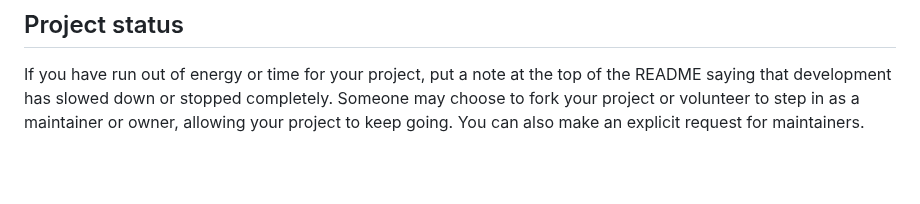
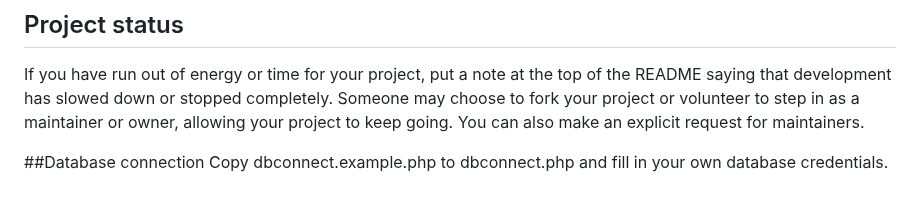
Before and after one commit to sagavax/bugbuster, a Markdown page: README.md, the part around the change. GitHub-like rendering; blank space fills up the shorter version.

Commit message:
updated dabase connection information

```diff
--- a/README.md
+++ b/README.md
@@ -91,3 +91,6 @@ For open source projects, say how it is licensed.
 
 ## Project status
 If you have run out of energy or time for your project, put a note at the top of the README saying that development has slowed down or stopped completely. Someone may choose to fork your project or volunteer to step in as a maintainer or owner, allowing your project to keep going. You can also make an explicit request for maintainers.
+
+##Database connection
+Copy dbconnect.example.php to dbconnect.php and fill in your own database credentials.
```
